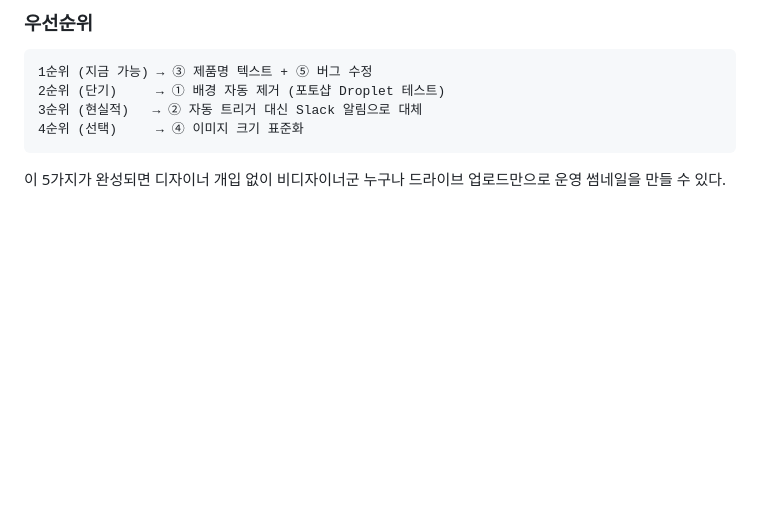
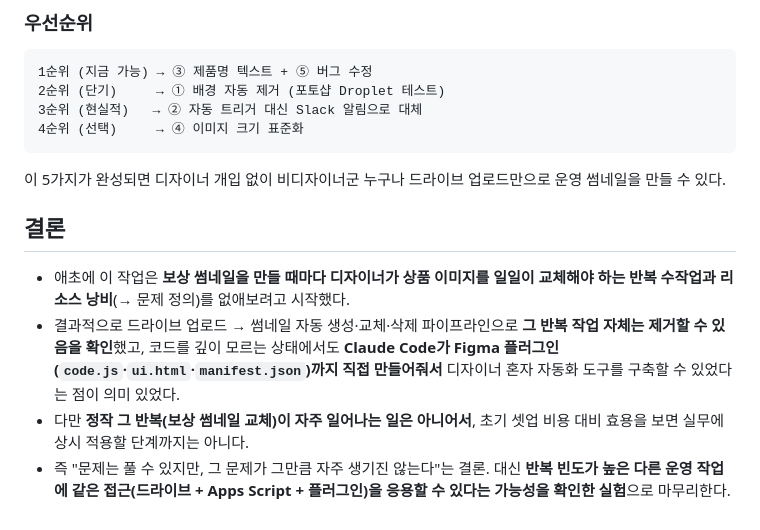
Before and after one commit to jieunhannnn/jieun-work, a Markdown page: docs/10-figma-thumbnail-automation.md, the part around the change. Rendered like a GitHub page; blank space fills up the shorter version.

Commit message:
Connect conclusion back to problem definition

````diff
--- a/docs/10-figma-thumbnail-automation.md
+++ b/docs/10-figma-thumbnail-automation.md
@@ -182,3 +182,10 @@
 ```
 
 이 5가지가 완성되면 디자이너 개입 없이 비디자이너군 누구나 드라이브 업로드만으로 운영 썸네일을 만들 수 있다.
+
+## 결론
+
+- 애초에 이 작업은 **보상 썸네일을 만들 때마다 디자이너가 상품 이미지를 일일이 교체해야 하는 반복 수작업과 리소스 낭비**(→ 문제 정의)를 없애보려고 시작했다.
+- 결과적으로 드라이브 업로드 → 썸네일 자동 생성·교체·삭제 파이프라인으로 **그 반복 작업 자체는 제거할 수 있음을 확인**했고, 코드를 깊이 모르는 상태에서도 **Claude Code가 Figma 플러그인(`code.js`·`ui.html`·`manifest.json`)까지 직접 만들어줘서** 디자이너 혼자 자동화 도구를 구축할 수 있었다는 점이 의미 있었다.
+- 다만 **정작 그 반복(보상 썸네일 교체)이 자주 일어나는 일은 아니어서**, 초기 셋업 비용 대비 효용을 보면 실무에 상시 적용할 단계까지는 아니다.
+- 즉 "문제는 풀 수 있지만, 그 문제가 그만큼 자주 생기진 않는다"는 결론. 대신 **반복 빈도가 높은 다른 운영 작업에 같은 접근(드라이브 + Apps Script + 플러그인)을 응용할 수 있다는 가능성을 확인한 실험**으로 마무리한다.
````
